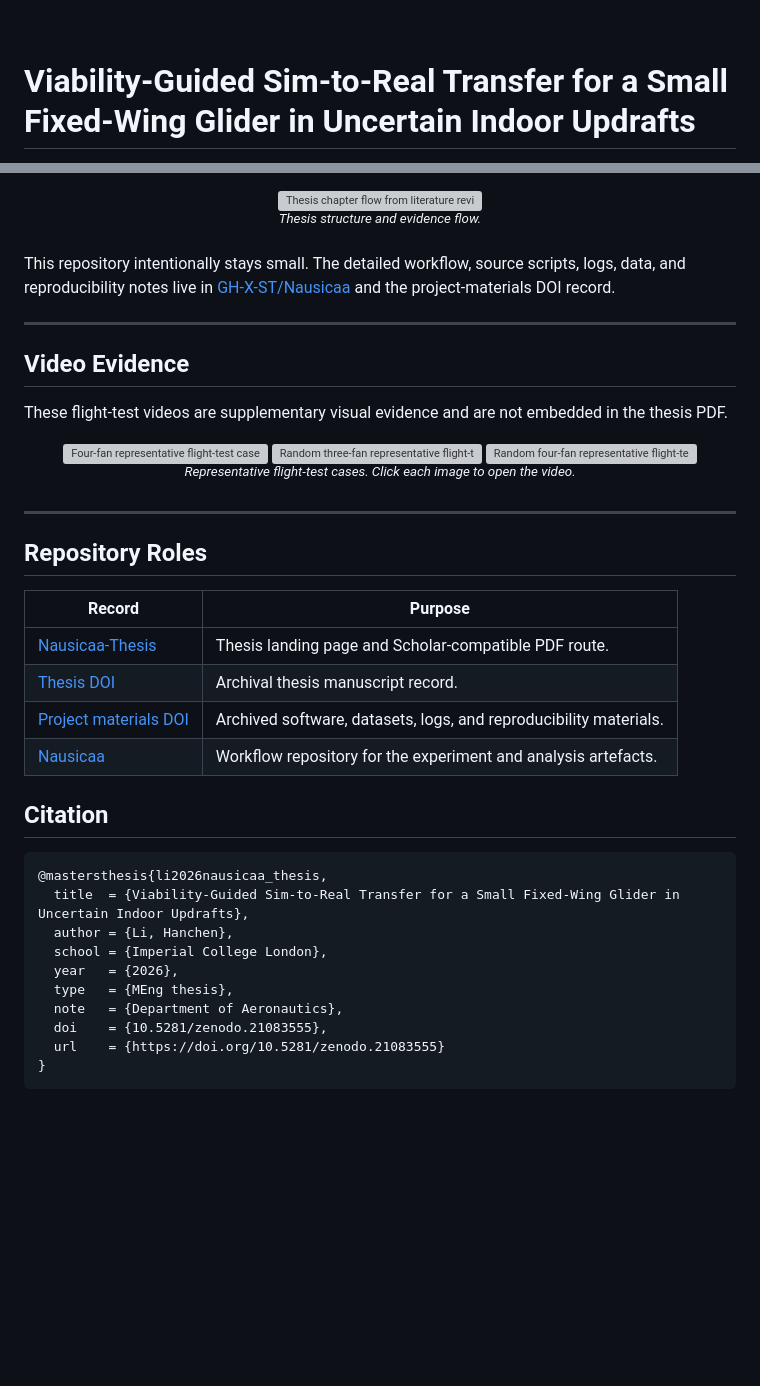
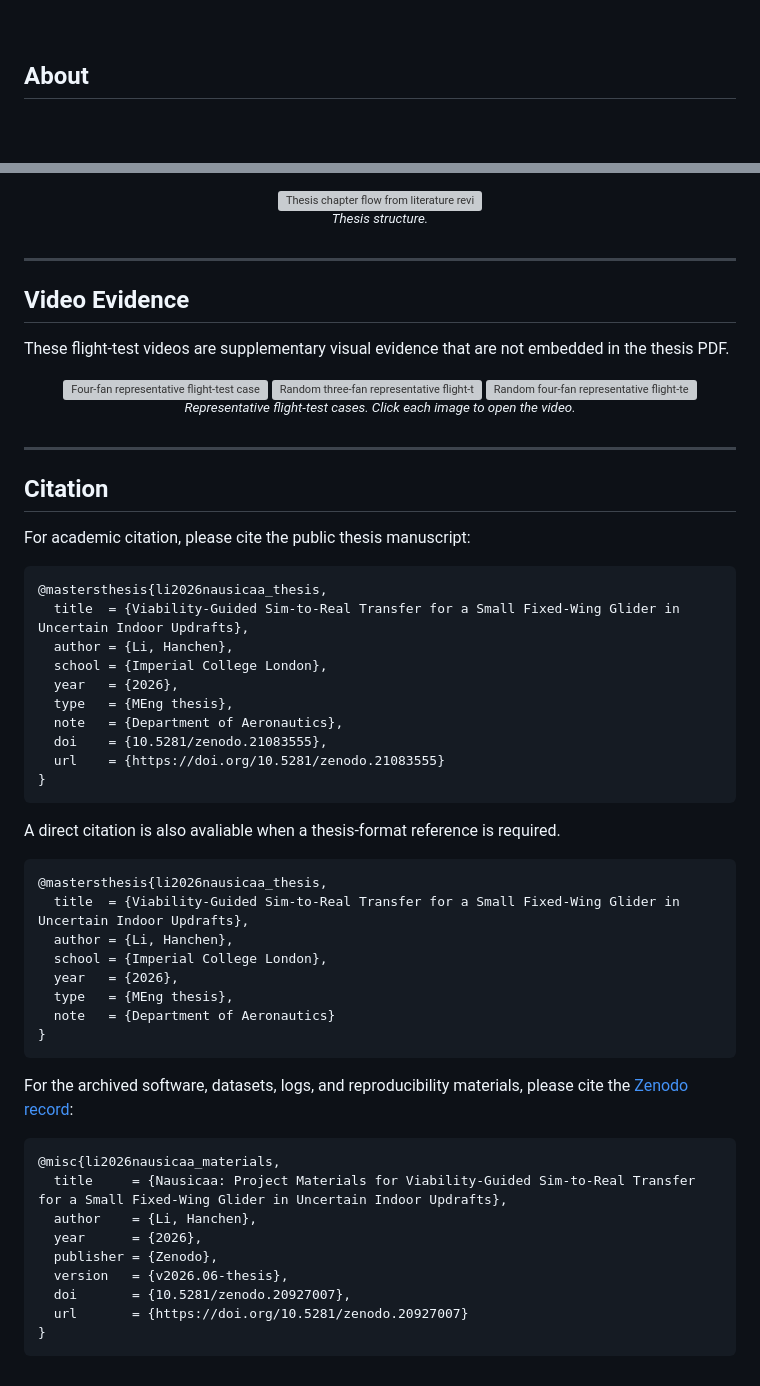
Before and after one commit to GH-X-ST/Nausicaa-Thesis, a Markdown page: README.md, 2 parts joined by grey strips. Drawn GitHub-style; blank space fills up the shorter version; grey boxes are pictures that could not be loaded.

`````diff
--- a/README.md
+++ b/README.md
@@ -44,5 +39,5 @@
 
 <br>
 
-# Viability-Guided Sim-to-Real Transfer for a Small Fixed-Wing Glider in Uncertain Indoor Updrafts
+## About
 
@@ -63,16 +45,14 @@ The thesis studies sim-to-real transfer for a small fixed-wing glider flying thr
 
 <p align="center">
   <img src="https://raw.githubusercontent.com/GH-X-ST/Nausicaa/main/A_Miscellaneous/A_Readme/1.jpg" alt="Thesis chapter flow from literature review through system architecture, lift field characterisation, aircraft design, controller development, flight test, and conclusions" width="100%"><br>
-  <sup><em>Thesis structure and evidence flow.</em></sup>
+  <sup><em>Thesis structure.</em></sup>
 </p>
-
-This repository intentionally stays small. The detailed workflow, source scripts, logs, data, and reproducibility notes live in [GH-X-ST/Nausicaa](https://github.com/GH-X-ST/Nausicaa) and the project-materials DOI record.
 
 ---
 
 ## Video Evidence
 
-These flight-test videos are supplementary visual evidence and are not embedded in the thesis PDF.
+These flight-test videos are supplementary visual evidence that are not embedded in the thesis PDF.
 
 <p align="center">
   <a href="https://github.com/user-attachments/assets/d4a86b25-39f0-4fcc-bbba-5313a1fb1c9b">
@@ -95,16 +75,9 @@ These flight-test videos are supplementary visual evidence and are not embedded
 
 ---
 
-## Repository Roles
+## Citation
 
-| Record | Purpose |
-|---|---|
-| [Nausicaa-Thesis](https://github.com/GH-X-ST/Nausicaa-Thesis) | Thesis landing page and Scholar-compatible PDF route. |
-| [Thesis DOI](https://doi.org/10.5281/zenodo.21083555) | Archival thesis manuscript record. |
-| [Project materials DOI](https://doi.org/10.5281/zenodo.20927007) | Archived software, datasets, logs, and reproducibility materials. |
-| [Nausicaa](https://github.com/GH-X-ST/Nausicaa) | Workflow repository for the experiment and analysis artefacts. |
-
-## Citation
+For academic citation, please cite the public thesis manuscript:
 
 ```bibtex
 @mastersthesis{li2026nausicaa_thesis,
@@ -117,4 +90,31 @@ These flight-test videos are supplementary visual evidence and are not embedded
   doi    = {10.5281/zenodo.21083555},
   url    = {https://doi.org/10.5281/zenodo.21083555}
 }
+````
+
+ A direct citation is also avaliable when a thesis-format reference is required.
+
+```bibtex
+@mastersthesis{li2026nausicaa_thesis,
+  title  = {Viability-Guided Sim-to-Real Transfer for a Small Fixed-Wing Glider in Uncertain Indoor Updrafts},
+  author = {Li, Hanchen},
+  school = {Imperial College London},
+  year   = {2026},
+  type   = {MEng thesis},
+  note   = {Department of Aeronautics}
+}
 ```
+
+For the archived software, datasets, logs, and reproducibility materials, please cite the [Zenodo record](https://doi.org/10.5281/zenodo.20927007):
+
+```bibtex
+@misc{li2026nausicaa_materials,
+  title     = {Nausicaa: Project Materials for Viability-Guided Sim-to-Real Transfer for a Small Fixed-Wing Glider in Uncertain Indoor Updrafts},
+  author    = {Li, Hanchen},
+  year      = {2026},
+  publisher = {Zenodo},
+  version   = {v2026.06-thesis},
+  doi       = {10.5281/zenodo.20927007},
+  url       = {https://doi.org/10.5281/zenodo.20927007}
+}
+```
`````
Also changed, not shown: other parts of README.md (+14 -32 lines).
